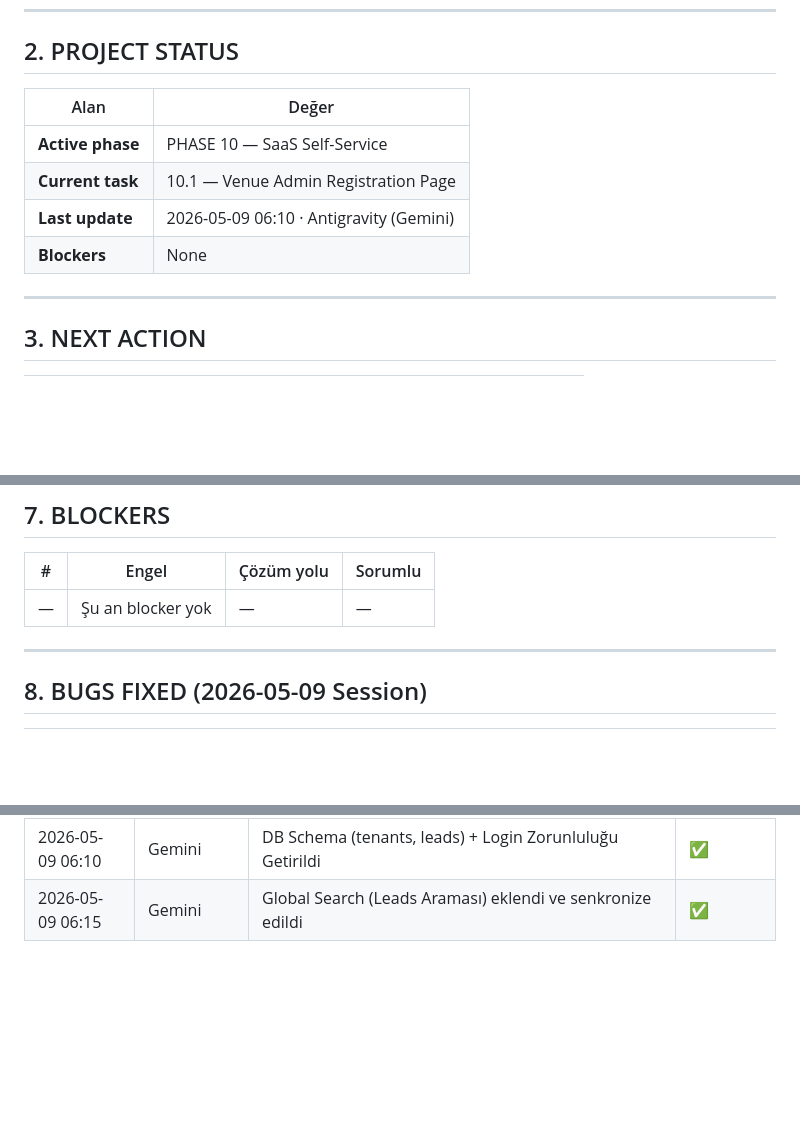
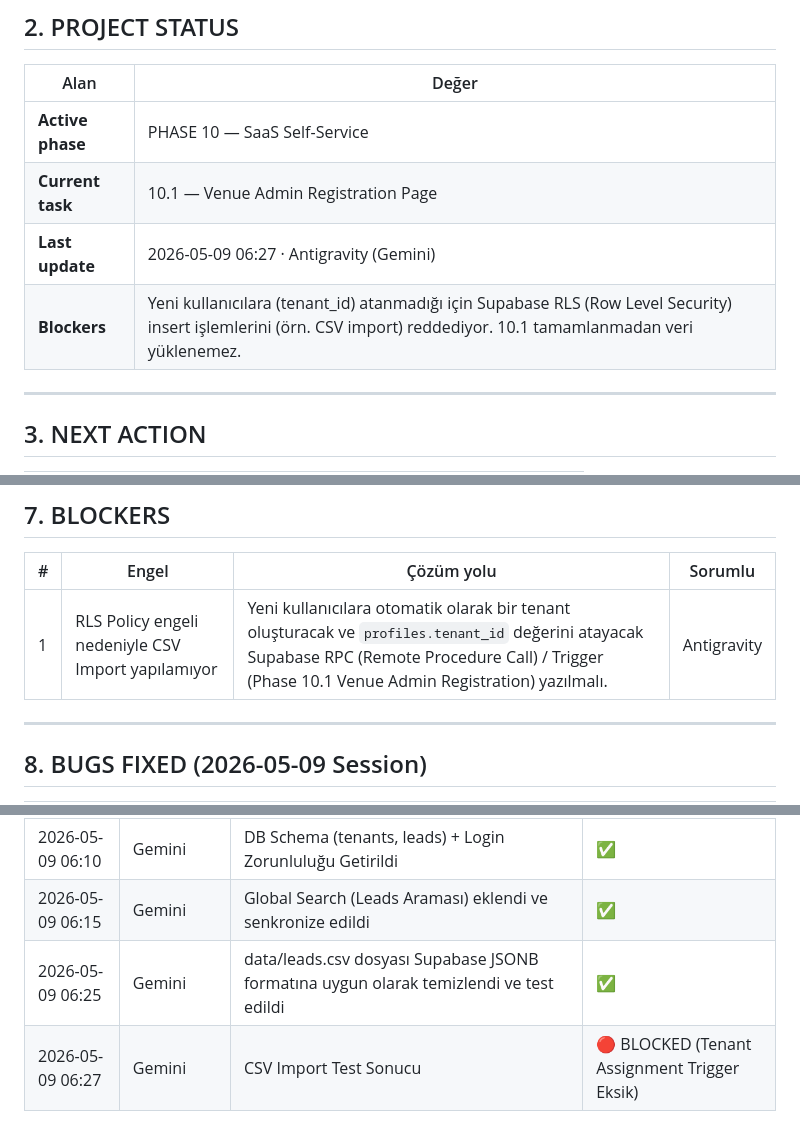
Before and after one commit to BurakKahraman/salescockpit, a Markdown page: PROJECT_COMMAND.md, 3 parts joined by grey strips. Rendered like a GitHub page; blank space fills up the shorter version.

Commit message:
Docs: Updated PROJECT_COMMAND.md reflecting CSV cleanup and tenant assignment blocker

```diff
--- a/PROJECT_COMMAND.md
+++ b/PROJECT_COMMAND.md
@@ -20,8 +20,8 @@ Her AI ajanı (Antigravity, Claude Code, Gemini, vb.) bu dosyayı **oturuma baş
 |------|-------|
 | **Active phase** | PHASE 10 — SaaS Self-Service |
 | **Current task** | 10.1 — Venue Admin Registration Page |
-| **Last update** | 2026-05-09 06:10 · Antigravity (Gemini) |
-| **Blockers** | None |
+| **Last update** | 2026-05-09 06:27 · Antigravity (Gemini) |
+| **Blockers** | Yeni kullanıcılara (tenant_id) atanmadığı için Supabase RLS (Row Level Security) insert işlemlerini (örn. CSV import) reddediyor. 10.1 tamamlanmadan veri yüklenemez. |
 
 ---
 
@@ -116,7 +116,7 @@ Her AI ajanı (Antigravity, Claude Code, Gemini, vb.) bu dosyayı **oturuma baş
 
 | # | Engel | Çözüm yolu | Sorumlu |
 |---|-------|-----------|---------|
-| — | Şu an blocker yok | — | — |
+| 1 | RLS Policy engeli nedeniyle CSV Import yapılamıyor | Yeni kullanıcılara otomatik olarak bir tenant oluşturacak ve `profiles.tenant_id` değerini atayacak Supabase RPC (Remote Procedure Call) / Trigger (Phase 10.1 Venue Admin Registration) yazılmalı. | Antigravity |
 
 ---
 
@@ -146,3 +146,5 @@ Her AI ajanı (Antigravity, Claude Code, Gemini, vb.) bu dosyayı **oturuma baş
 | 2026-05-09 04:30 | Claude Opus | **9.4 Kritik Production Bugfix** — 7 bug düzeltildi, tüm modüller çalışır duruma getirildi | ✅ |
 | 2026-05-09 06:10 | Gemini | DB Schema (tenants, leads) + Login Zorunluluğu Getirildi | ✅ |
 | 2026-05-09 06:15 | Gemini | Global Search (Leads Araması) eklendi ve senkronize edildi | ✅ |
+| 2026-05-09 06:25 | Gemini | data/leads.csv dosyası Supabase JSONB formatına uygun olarak temizlendi ve test edildi | ✅ |
+| 2026-05-09 06:27 | Gemini | CSV Import Test Sonucu | 🔴 BLOCKED (Tenant Assignment Trigger Eksik) |
```
